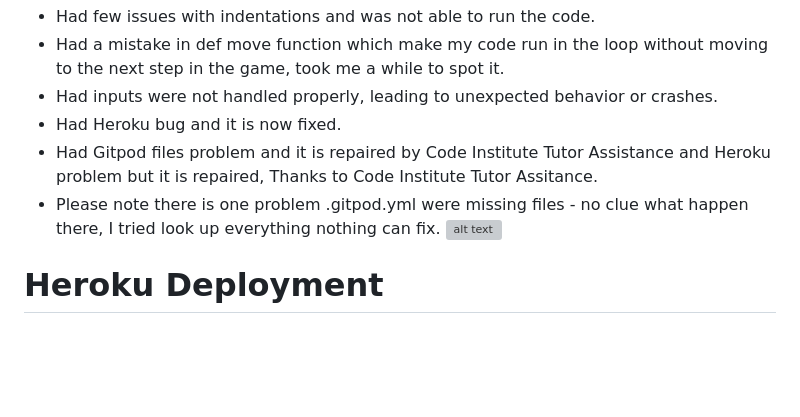
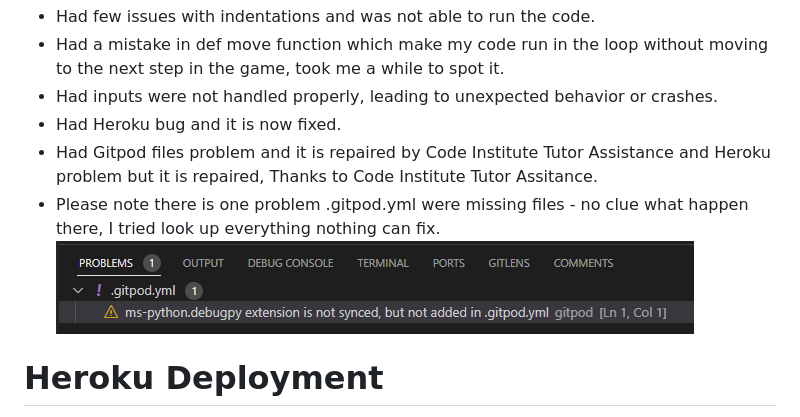
Before and after one commit to trxdave/tic-tac-toc, a Markdown page: README.md, the part around the change. GitHub-like rendering; blank space fills up the shorter version; grey boxes are pictures that could not be loaded.

Commit message:
Readme documentation path change

```diff
--- a/README.md
+++ b/README.md
@@ -286,7 +286,7 @@ Solved bugs:
 * Had inputs were not handled properly, leading to unexpected behavior or crashes.
 * Had Heroku bug and it is now fixed.
 * Had Gitpod files problem and it is repaired by Code Institute Tutor Assistance and Heroku problem but it is repaired, Thanks to Code Institute Tutor Assitance.
-* Please note there is one problem .gitpod.yml were missing files - no clue what happen there, I tried look up everything nothing can fix. ![alt text](documents/images/gitpod.png)
+* Please note there is one problem .gitpod.yml were missing files - no clue what happen there, I tried look up everything nothing can fix. ![alt text](documentation/images/gitpod.png)
 
 # Heroku Deployment
 
```
